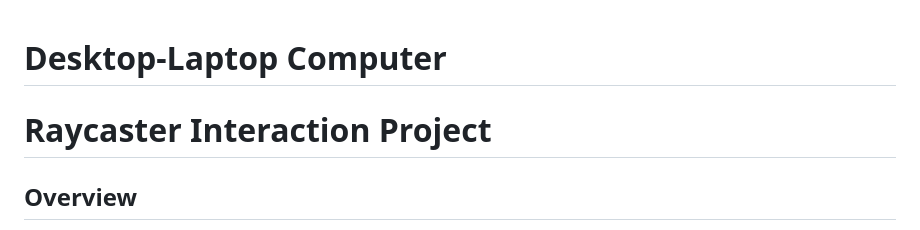
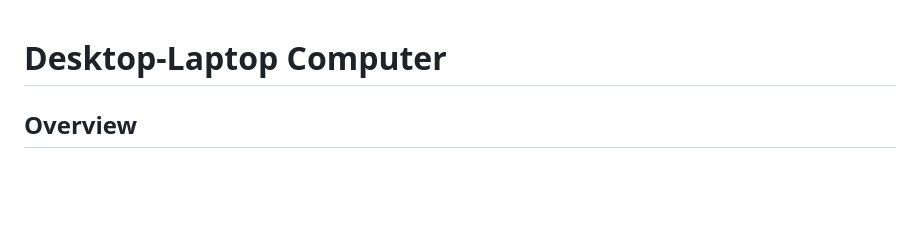
Before and after one commit to ElessarWillomoont/Desktop_Laptop_Computer, a Markdown page: README.md, the part around the change. Rendered like a GitHub page; blank space fills up the shorter version.

Commit message:
renew the readme

```diff
--- a/README.md
+++ b/README.md
@@ -1,6 +1,4 @@
 # Desktop-Laptop Computer
-
-# Raycaster Interaction Project
 
 ## Overview
 This project implements interactive 3D objects using Three.js and raycasting techniques. Users can interact with objects through rotation, movement, toggling visibility, and hovering tooltips.
```
